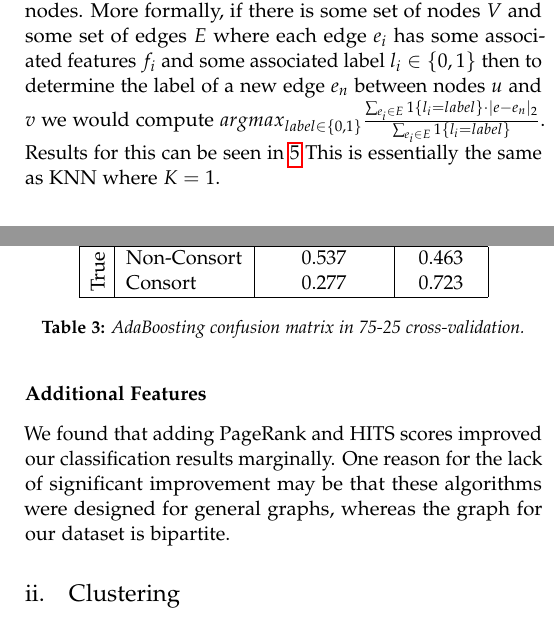
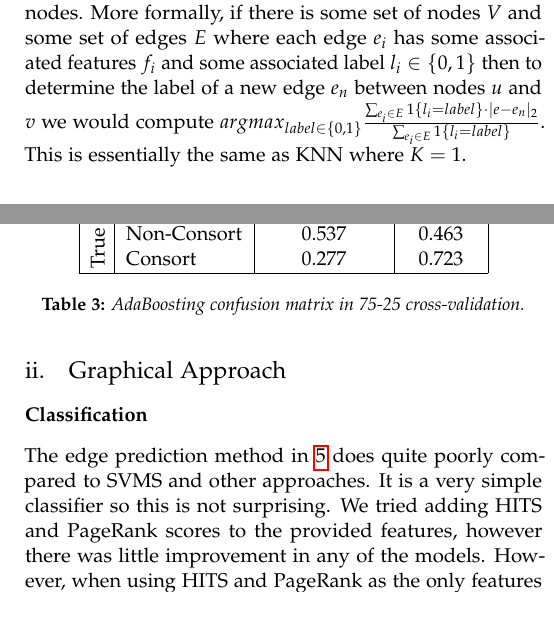
Before and after one commit to vayu-stanford/baboon-pairings-ml, a LaTeX document (doc/report/report.tex): two parts of the columns of pages 3 and 4 of 5, joined at a grey line, cut so that both start at the same text. Compiled offline with pdfLaTeX.

Commit message:
Updated results section for graph

```diff
--- a/doc/report/report.tex
+++ b/doc/report/report.tex
@@ -316,7 +316,7 @@ of edges $E$ where each edge $e_i$ has some associated features $f_i$ and some
 associated label $l_i\in \{0,1\}$ then to determine the label of a new edge
 $e_n$ between nodes $u$ and $v$ we would compute $argmax_{label \in \{0,1\}}
 \frac{\sum_{e_i \in E}1\{l_i=label\}\cdot|e-e_n|_2}{\sum_{e_i \in
-E}1\{l_i=label\}}$. Results for this can be seen in \ref{edge_pred}  This is essentially the same as KNN where $K=1$. %We also tried the same model except for only looking at edges where one of the endpoints was $u$ or $v$, formally: $argmax_{label \in \{0,1\}} \frac{\sum_{e_i \in E:u \in e_i \; or\; v \in e_i}1\{l_i=label\}\cdot|e-e_n|_2}{\sum_{e_i \in E:u \in e_i \; or\; v \in e_i}1\{l_i=label\}}$. However this performed much worse
+E}1\{l_i=label\}}$. This is essentially the same as KNN where $K=1$. %We also tried the same model except for only looking at edges where one of the endpoints was $u$ or $v$, formally: $argmax_{label \in \{0,1\}} \frac{\sum_{e_i \in E:u \in e_i \; or\; v \in e_i}1\{l_i=label\}\cdot|e-e_n|_2}{\sum_{e_i \in E:u \in e_i \; or\; v \in e_i}1\{l_i=label\}}$. However this performed much worse
 
 \subsubsection*{Additional Features}
 
@@ -440,16 +440,11 @@ regularization to our models.
 % TODO: populate confusion matrices
 % TODO: additional discussion of confusion matrices
 
-\subsubsection*{Additional Features}
+\subsection{Graphical Approach}
+\subsubsection*{Classification}
 
-%TODO: add figure with metrics for classifers with PageRank and HITS features
-
-We found that adding PageRank and HITS scores improved our classification
-results marginally. One reason for the lack of significant improvement may be
-that these algorithms were designed for general graphs, whereas the graph for
-our dataset is bipartite.
-
-%TODO: add figure with metrics using only PageRank and HITS (maybe)
+%------------------------------------------------
+The edge prediction method in \ref{edge_pred} does quite poorly compared to SVMS and other approaches. It is a very simple classifier so this is not surprising. We tried adding HITS and PageRank scores to the provided features, however there was little improvement in any of the models. However, when using HITS and PageRank as the only features in  \ref{HITS_PageRank} the performance is suprisingly good especially given that there is no information being used other than what baboons consorted in the past. %TODO ADD IN CONFUSION MATRIX WITH LABEL HITS_PageRank
 
 \subsection{Clustering}
 % kmeans graphic
```
